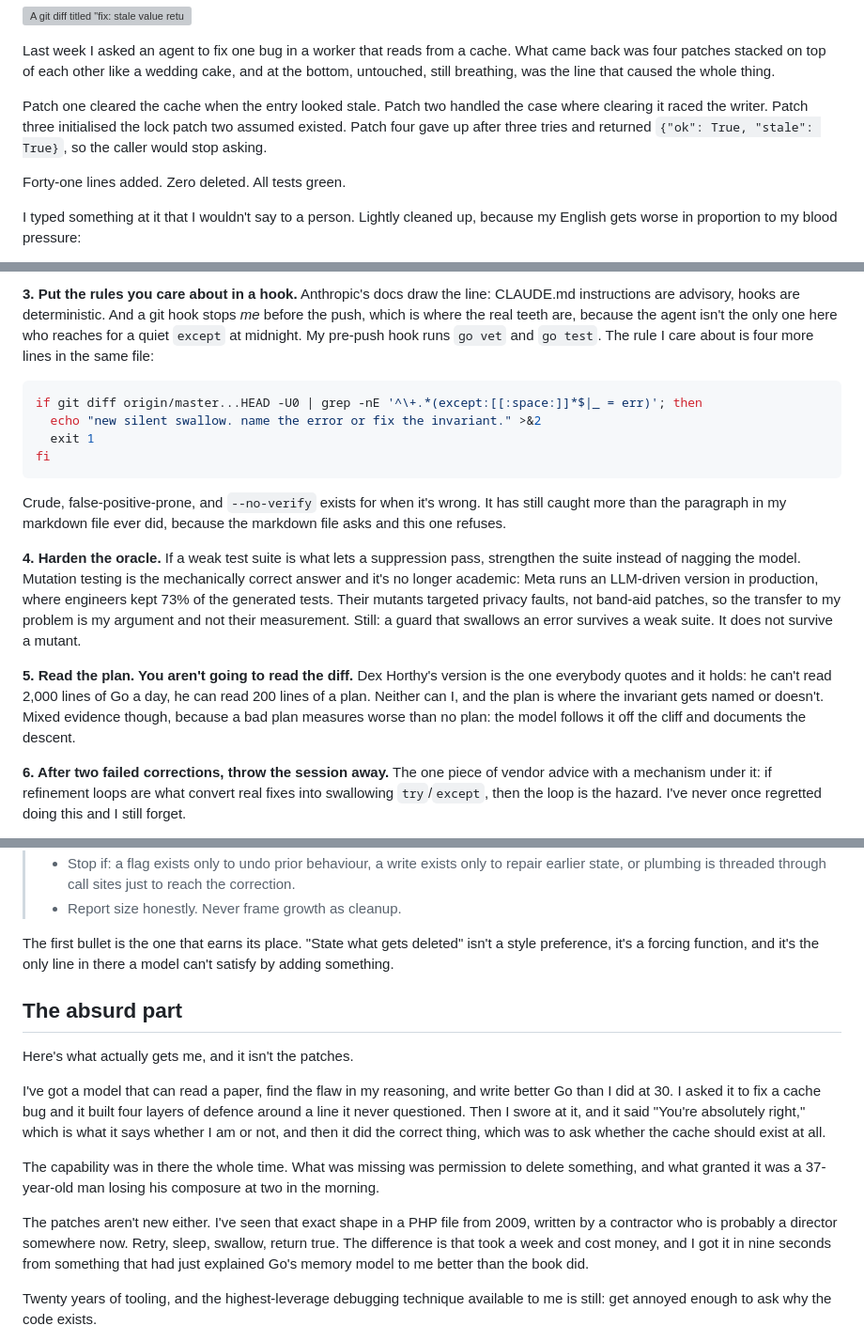
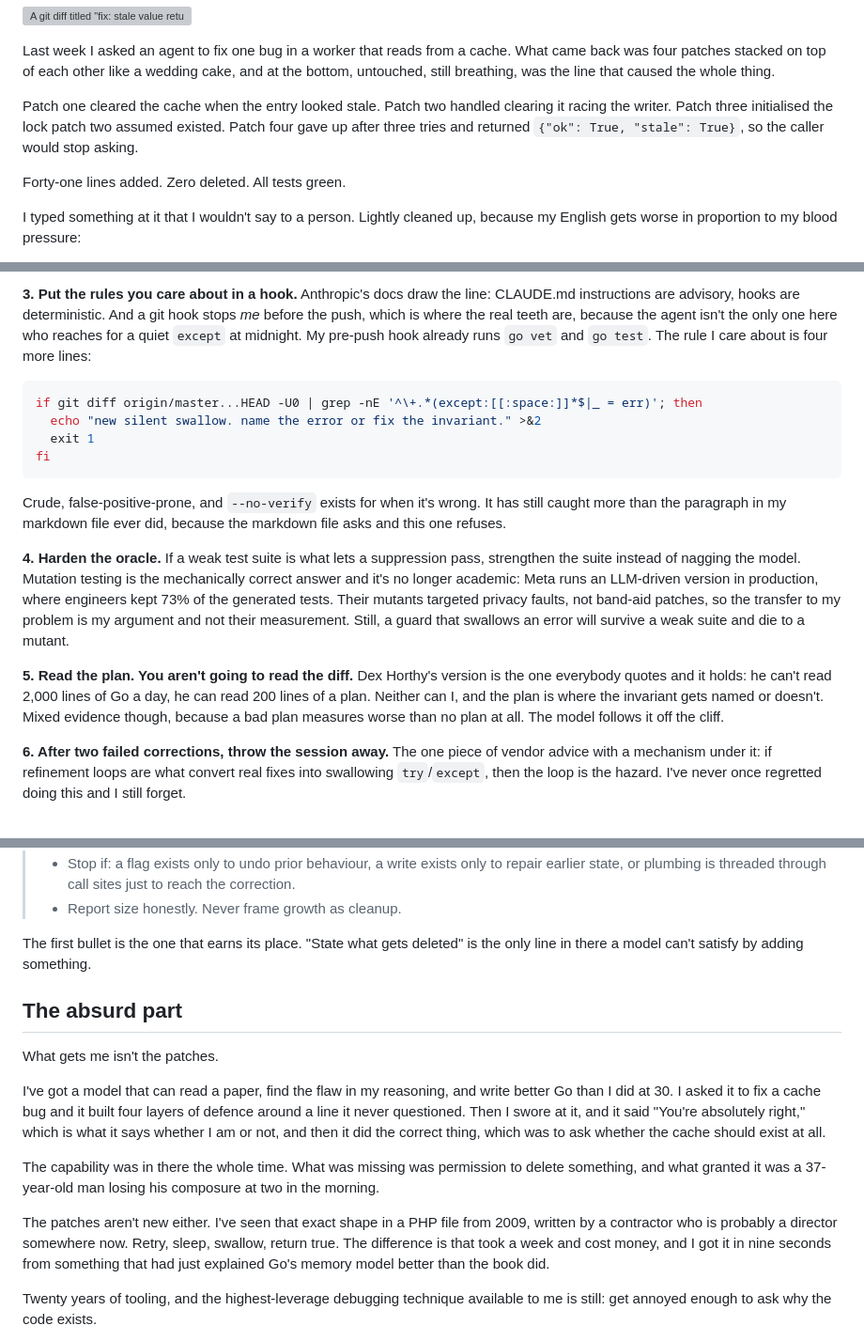
Before and after one commit to Landver/site-of-tools, a Markdown page: site/posts/2026-07-30-the-bug-is-still-there.md, 3 parts joined by grey strips. Shown at 94% size. Drawn GitHub-style; grey boxes are pictures that could not be loaded.

````diff
--- a/site/posts/2026-07-30-the-bug-is-still-there.md
+++ b/site/posts/2026-07-30-the-bug-is-still-there.md
@@ -12,10 +12,10 @@ What came back was four patches stacked on top of each other like a wedding cake
 and at the bottom, untouched, still breathing, was the line that caused the whole
 thing.
 
-Patch one cleared the cache when the entry looked stale. Patch two handled the case
-where clearing it raced the writer. Patch three initialised the lock patch two
-assumed existed. Patch four gave up after three tries and returned `{"ok": True,
-"stale": True}`, so the caller would stop asking.
+Patch one cleared the cache when the entry looked stale. Patch two handled clearing it
+racing the writer. Patch three initialised the lock patch two assumed existed. Patch four
+gave up after three tries and returned `{"ok": True, "stale": True}`, so the caller would
+stop asking.
 
 Forty-one lines added. Zero deleted. All tests green.
 
@@ -171,9 +167,9 @@ bias.
 
-**3. Put the rules you care about in a hook.** Anthropic's docs draw the line:
-CLAUDE.md instructions are advisory, hooks are deterministic. And a git hook stops
-*me* before the push, which is where the real teeth are, because the agent isn't the
-only one here who reaches for a quiet `except` at midnight. My pre-push hook runs `go
-vet` and `go test`. The rule I care about is four more lines in the same file:
+**3. Put the rules you care about in a hook.** Anthropic's docs draw the line: CLAUDE.md
+instructions are advisory, hooks are deterministic. And a git hook stops *me* before the
+push, which is where the real teeth are, because the agent isn't the only one here who
+reaches for a quiet `except` at midnight. My pre-push hook already runs `go vet` and `go
+test`. The rule I care about is four more lines:
 
 ```sh
 if git diff origin/master...HEAD -U0 | grep -nE '^\+.*(except:[[:space:]]*$|_ = err)'; then
@@ -191,14 +187,14 @@ strengthen the suite instead of nagging the model. Mutation testing is the
 mechanically correct answer and it's no longer academic: Meta runs an LLM-driven
 version in production, where engineers kept 73% of the generated tests. Their mutants
 targeted privacy faults, not band-aid patches, so the transfer to my problem is my
-argument and not their measurement. Still: a guard that swallows an error survives a
-weak suite. It does not survive a mutant.
+argument and not their measurement. Still, a guard that swallows an error will survive
+a weak suite and die to a mutant.
 
 **5. Read the plan. You aren't going to read the diff.** Dex Horthy's version is the
 one everybody quotes and it holds: he can't read 2,000 lines of Go a day, he can read
 200 lines of a plan. Neither can I, and the plan is where the invariant gets named or
-doesn't. Mixed evidence though, because a bad plan measures worse than no plan: the
-model follows it off the cliff and documents the descent.
+doesn't. Mixed evidence though, because a bad plan measures worse than no plan at all. The model
+follows it off the cliff.
 
 **6. After two failed corrections, throw the session away.** The one piece of vendor
 advice with a mechanism under it: if refinement loops are what convert real fixes
@@ -251,13 +247,12 @@ mine anyway, six bullets, in the file I've just told you gets ignored. I hear it
 >   reach the correction.
 > - Report size honestly. Never frame growth as cleanup.
 
-The first bullet is the one that earns its place. "State what gets deleted" isn't a
-style preference, it's a forcing function, and it's the only line in there a model
-can't satisfy by adding something.
+The first bullet is the one that earns its place. "State what gets deleted" is the only
+line in there a model can't satisfy by adding something.
 
 ## The absurd part
 
-Here's what actually gets me, and it isn't the patches.
+What gets me isn't the patches.
 
 I've got a model that can read a paper, find the flaw in my reasoning, and write better
 Go than I did at 30. I asked it to fix a cache bug and it built four layers of defence
@@ -270,10 +265,10 @@ something, and what granted it was a 37-year-old man losing his composure at two
 morning.
 
 The patches aren't new either. I've seen that exact shape in a PHP file from 2009,
-written by a contractor who is probably a director somewhere now. Retry, sleep,
-swallow, return true. The difference is that took a week and cost money, and I got it
-in nine seconds from something that had just explained Go's memory model to me better
-than the book did.
+written by a contractor who is probably a director somewhere now. Retry, sleep, swallow,
+return true. The difference is that took a week and cost money, and I got it in nine
+seconds from something that had just explained Go's memory model better than the book
+did.
 
 Twenty years of tooling, and the highest-leverage debugging technique available to
 me is still: get annoyed enough to ask why the code exists.
````
Also changed, not shown: other parts of site/posts/2026-07-30-the-bug-is-still-there.md (+45 -49 lines).
